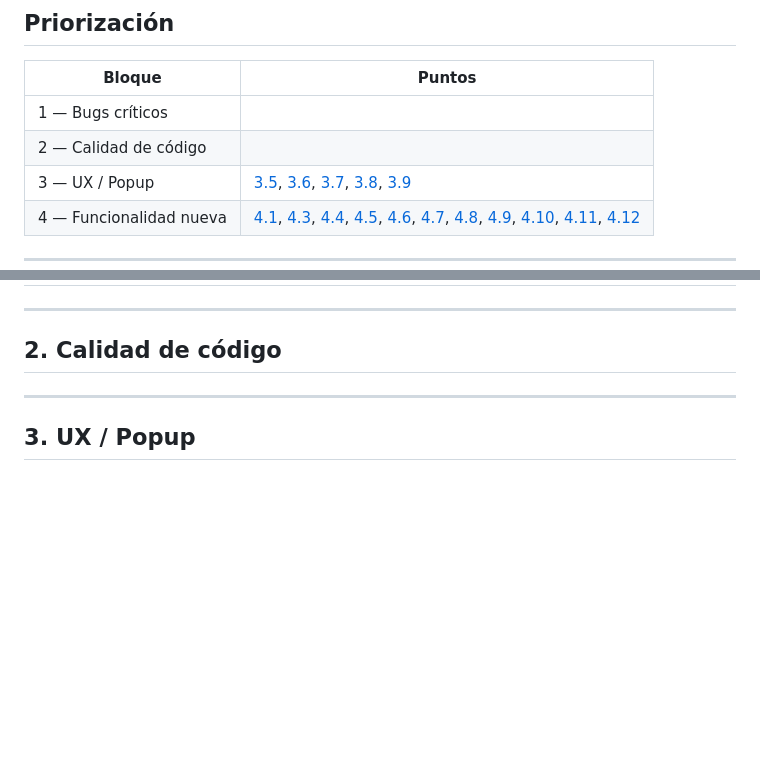
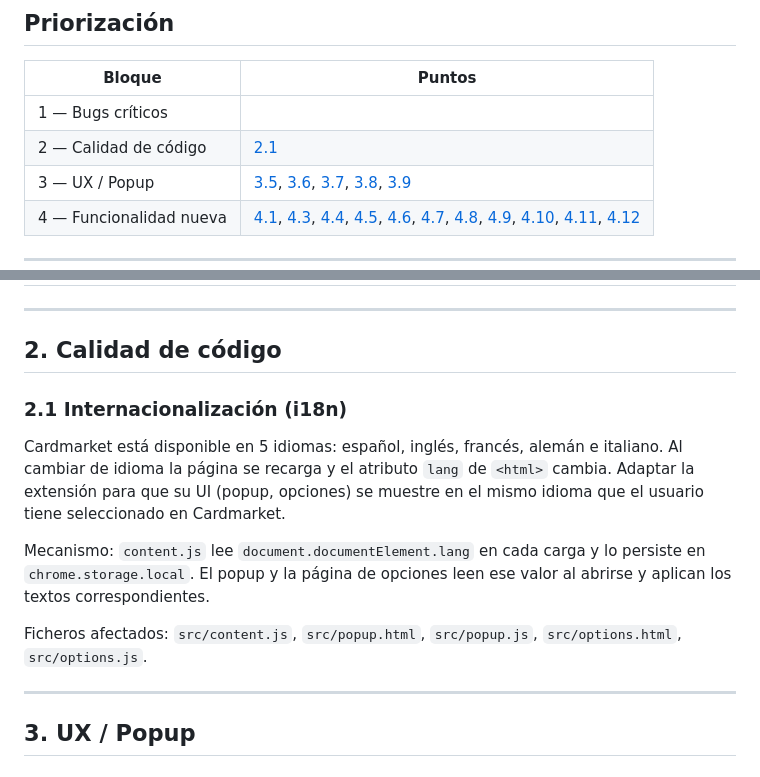
Before and after one commit to Vegekku/cardmarket-extension, a Markdown page: IMPROVEMENTS.md, 2 parts joined by grey strips. GitHub-like rendering; blank space fills up the shorter version.

Commit message:
chore: add i18n improvement and update options page scope

```diff
--- a/IMPROVEMENTS.md
+++ b/IMPROVEMENTS.md
@@ -5,7 +5,7 @@
 | Bloque | Puntos |
 |--------|--------|
 | 1 — Bugs críticos | |
-| 2 — Calidad de código | |
+| 2 — Calidad de código | [2.1](#21-internacionalización-i18n) |
 | 3 — UX / Popup | [3.5](#35-página-de-opciones), [3.6](#36-ocultar-secciones-de-la-ui-de-cardmarket), [3.7](#37-tamaño-configurable-del-checkbox-en-el-listado-de-pedido), [3.8](#38-accesibilidad-wcag), [3.9](#39-simplificación-de-selectores-y-filtros-de-cardmarket) |
 | 4 — Funcionalidad nueva | [4.1](#41-colores-personalizables-por-término), [4.3](#43-modo-filtro-mostrar-solo-vendedores-resaltados), [4.4](#44-navegación-entre-coincidencias), [4.5](#45-añadir-vendedor-al-resaltado-al-comprar-sus-cartas), [4.6](#46-selector-de-juego-en-el-perfil-de-un-vendedor), [4.7](#47-filtro-de-precio-en-el-listado-de-vendedores-de-una-carta), [4.8](#48-mejoras-en-la-vista-de-pedido-con-varios-juegos), [4.9](#49-pago-selectivo-de-pedidos-en-el-carrito), [4.10](#410-añadir--quitar-vendedor-con-doble-click), [4.11](#411-compatibilidad-con-firefox), [4.12](#412-visualización-de-imágenes-de-cartas-en-listados) |
 
@@ -25,6 +25,14 @@
 ---
 
 ## 2. Calidad de código
+
+### 2.1 Internacionalización (i18n)
+
+Cardmarket está disponible en 5 idiomas: español, inglés, francés, alemán e italiano. Al cambiar de idioma la página se recarga y el atributo `lang` de `<html>` cambia. Adaptar la extensión para que su UI (popup, opciones) se muestre en el mismo idioma que el usuario tiene seleccionado en Cardmarket.
+
+Mecanismo: `content.js` lee `document.documentElement.lang` en cada carga y lo persiste en `chrome.storage.local`. El popup y la página de opciones leen ese valor al abrirse y aplican los textos correspondientes.
+
+Ficheros afectados: `src/content.js`, `src/popup.html`, `src/popup.js`, `src/options.html`, `src/options.js`.
 
 ---
 
```
